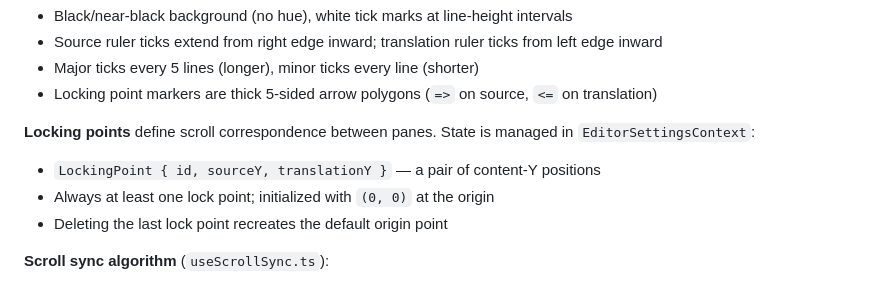
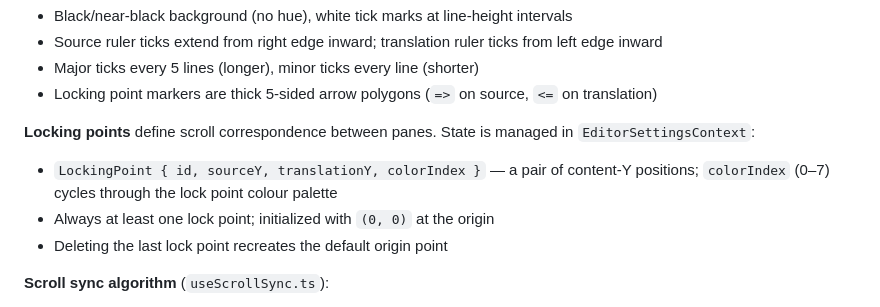
Before and after one commit to stur86/mirror, a Markdown page: CLAUDE.md, the part around the change. Rendered like a GitHub page.

Commit message:
docs: add colorIndex to LockingPoint type description in CLAUDE.md

```diff
--- a/CLAUDE.md
+++ b/CLAUDE.md
@@ -119,7 +119,7 @@ Between the two editor panes sits a **ruler bar** (`RulerBar.tsx` + `RulerBar.cs
 - Locking point markers are thick 5-sided arrow polygons (`=>` on source, `<=` on translation)
 
 **Locking points** define scroll correspondence between panes. State is managed in `EditorSettingsContext`:
-- `LockingPoint { id, sourceY, translationY }` — a pair of content-Y positions
+- `LockingPoint { id, sourceY, translationY, colorIndex }` — a pair of content-Y positions; `colorIndex` (0–7) cycles through the lock point colour palette
 - Always at least one lock point; initialized with `(0, 0)` at the origin
 - Deleting the last lock point recreates the default origin point
 
```
